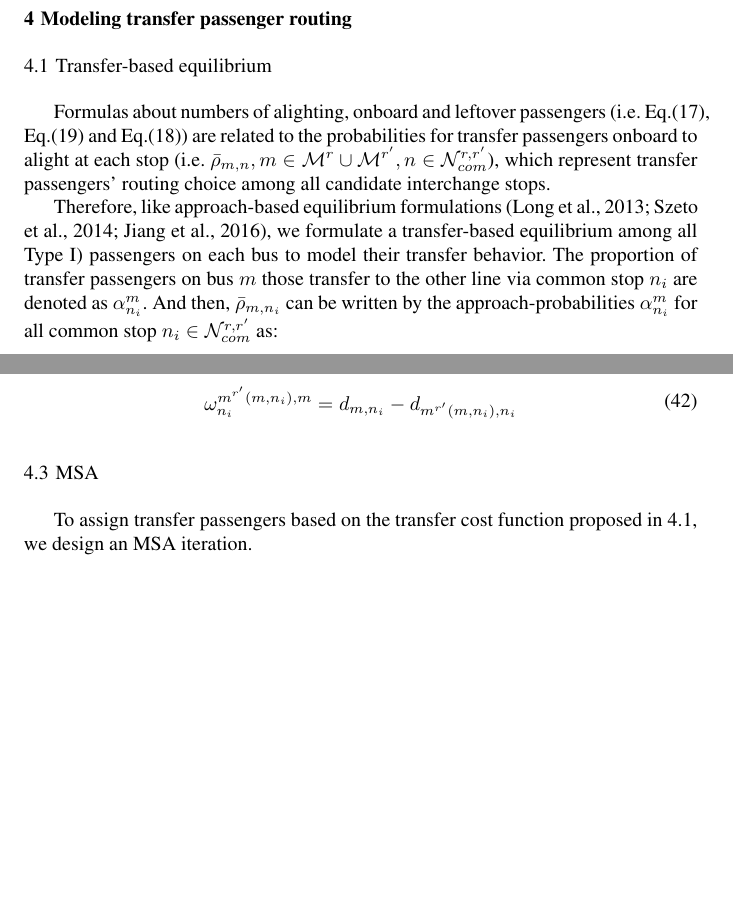
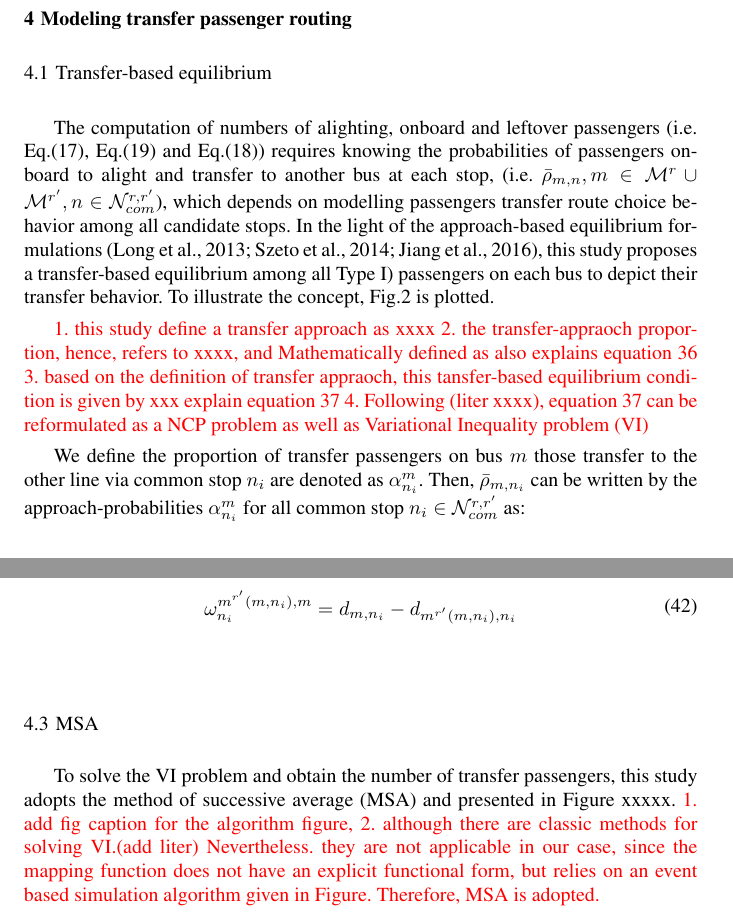
Before and after one commit to hkujy/BusBunchingCaspt, a LaTeX paper (main.tex): two parts of pages 15 and 17 of 33, joined at a grey line, cut so that both start at the same text, the shorter picture padded with empty space. Compiled offline with pdfLaTeX.

Commit message:
update 27-Dec-2020

```diff
--- a/main.tex
+++ b/main.tex
@@ -747,17 +748,23 @@ Therefore, we modify the actual time arrival at platform by a minimum headway de
 
 \section{Modeling transfer passenger routing}\label{Transfer passenger routing}
 \subsection{Transfer-based equilibrium}\label{equilibrium}
-Formulas about numbers of alighting, onboard and leftover passengers (i.e. Eq.(\ref{equ:A}), Eq.(\ref{equ:p}) and Eq.(\ref{equ:l}))
-are related to the probabilities for transfer passengers onboard to alight at each stop
-(i.e. $\bar{\rho}_{m,n}, m\in\mathcal{M}^{r}\cup\mathcal{M}^{r'},n\in\mathcal{N}_{com}^{r,r'}$),
-which represent transfer passengers' routing choice among all candidate interchange stops.
+The computation of numbers of alighting, onboard and leftover passengers (i.e. Eq.(\ref{equ:A}), Eq.(\ref{equ:p}) and Eq.(\ref{equ:l})) requires knowing the probabilities of passengers onboard to alight and transfer to another bus at each stop, (i.e. $\bar{\rho}_{m,n}, m\in\mathcal{M}^{r}\cup\mathcal{M}^{r'},n\in\mathcal{N}_{com}^{r,r'}$), which depends on modelling passengers transfer route choice behavior among all candidate stops.
+In the light of the approach-based equilibrium formulations \textrm{(Long et al., 2013; Szeto et al., 2014; Jiang et al., 2016)}, this study proposes a transfer-based equilibrium among all Type \ref{item:transfer}) passengers on each bus to depict their transfer behavior.
+To illustrate the concept, Fig.\ref{transfer choice network} is plotted.
 
-Therefore, like approach-based equilibrium formulations \textrm{(Long et al., 2013; Szeto et al., 2014; Jiang et al., 2016)},
-we formulate a transfer-based equilibrium among all Type \ref{item:transfer}) passengers on each bus to model their transfer behavior.
-The proportion of transfer passengers on bus $m$
+\textcolor{red}{
+    1. this study define a transfer approach as xxxx
+    2. the transfer-appraoch proportion, hence, refers to xxxx, and Mathematically defined as
+        also explains equation 36
+    3. based on the definition of transfer appraoch, this tansfer-based equilibrium condition is given by xxx
+       explain equation 37
+    4. Following (liter xxxx), equation 37 can be reformulated as a NCP problem as well as Variational Inequality problem (VI)
+}
+
+We define the proportion of transfer passengers on bus $m$
 those transfer to the other line via common stop $n_{i}$
 are denoted as $\alpha_{n_{i}}^{m}$.
-And then, $\bar{\rho}_{m,n_{i}}$ can be written by the approach-probabilities $\alpha_{n_{i}}^{m}$ for all common stop $n_{i}\in\mathcal{N}_{com}^{r,r'}$ as:
+Then, $\bar{\rho}_{m,n_{i}}$ can be written by the approach-probabilities $\alpha_{n_{i}}^{m}$ for all common stop $n_{i}\in\mathcal{N}_{com}^{r,r'}$ as:
 \begin{equation}
     \bar{\rho}_{m,n_{i}} =
     \begin{cases}
@@ -842,7 +850,11 @@ The transfer cost between from bus $m^{r'}(m,n_{i})$ to bus $m$ is derived by th
 \end{equation}
 
 \subsection{MSA}\label{algorithms}
-To assign transfer passengers based on the transfer cost function proposed in \ref{equilibrium}, we design an MSA iteration.
+To solve the VI problem and obtain the number of transfer passengers, this study adopts the method of successive average (MSA) and presented in Figure xxxxx.
+\textcolor{red}{
+    1. add fig caption for the algorithm figure,
+    2. although there are classic methods for solving VI.(add liter)  Nevertheless. they are not applicable in our case, since the mapping function does not have an explicit functional form, but relies on an event based simulation algorithm given in Figure. Therefore, MSA is adopted.
+}
 
 \begin{algorithm}[H]
     \caption{MSA for transfer routing results}
```
Also changed, not shown: main.tex (30 more changed lines).
